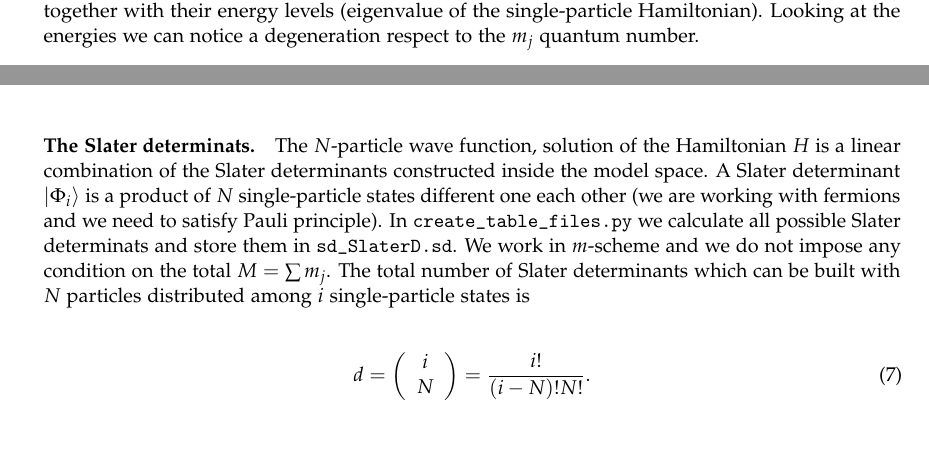
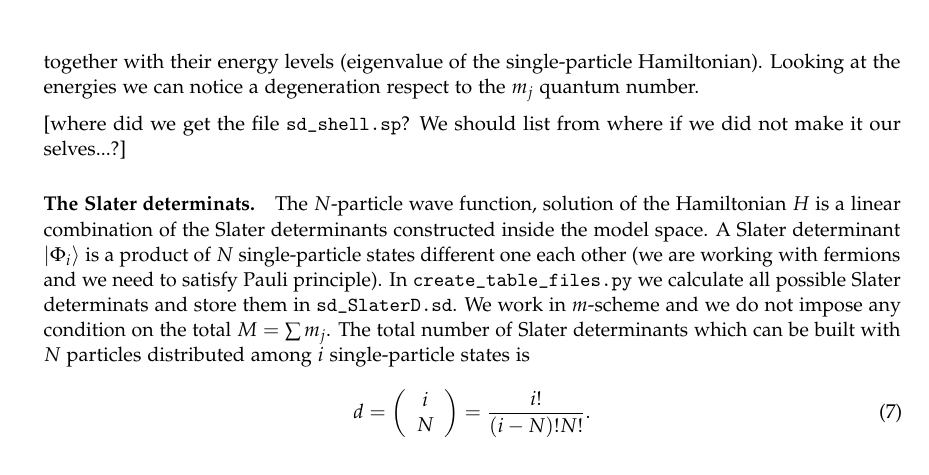
Before and after one commit to mgeshelley/group_10, a LaTeX paper (report/report_gr10_nuclear_talent.tex): two parts of pages 7 and 8 of 14 before the commit and part of page 8 of 15 after it, the two joined at a grey line, cut so that both start at the same text. Compiled offline with pdfLaTeX.

Commit message:
report: here did we get the file \texttt{sd\_shell.sp}? We should list from where if we did not make it our selves...?

```diff
--- a/report/report_gr10_nuclear_talent.tex
+++ b/report/report_gr10_nuclear_talent.tex
@@ -416,6 +416,8 @@ and the program will interactively ask the user for input in the terminal. The u
 
 \paragraph{The model space.} The single-particle states are the foundamental building block of the shell model, in fact they form the so called ''basis''. In our case we read the information of the single-particle levels from file. For example \texttt{sd\_shell.sp} contains the quantum number $n$,$l$,$2j$ and $2m_j$ together with their energy levels (eigenvalue of the single-particle Hamiltonian). Looking at the energies we can notice a degeneration respect to the $m_j$ quantum number.
 
+[where did we get the file \texttt{sd\_shell.sp}? We should list from where if we did not make it our selves...?]
+
 \paragraph{The Slater determinats.} The $N$-particle wave function, solution of the Hamiltonian $H$ is a linear combination of the Slater determinants constructed inside the model space. A Slater determinant $\ket{\Phi_i}$ is a product of $N$ single-particle states different one each other (we are working with fermions and we need to satisfy Pauli principle). In \texttt{create\_table\_files.py} we calculate all possible Slater determinats and store them in \texttt{sd\_SlaterD.sd}. We work in $m$-scheme and we do not impose any condition on the total $M= \sum m_j$.
 The total number of Slater determinants which can be built with $N$ particles distributed among $i$ single-particle states is
 \begin{equation}\label{binSD}
```
